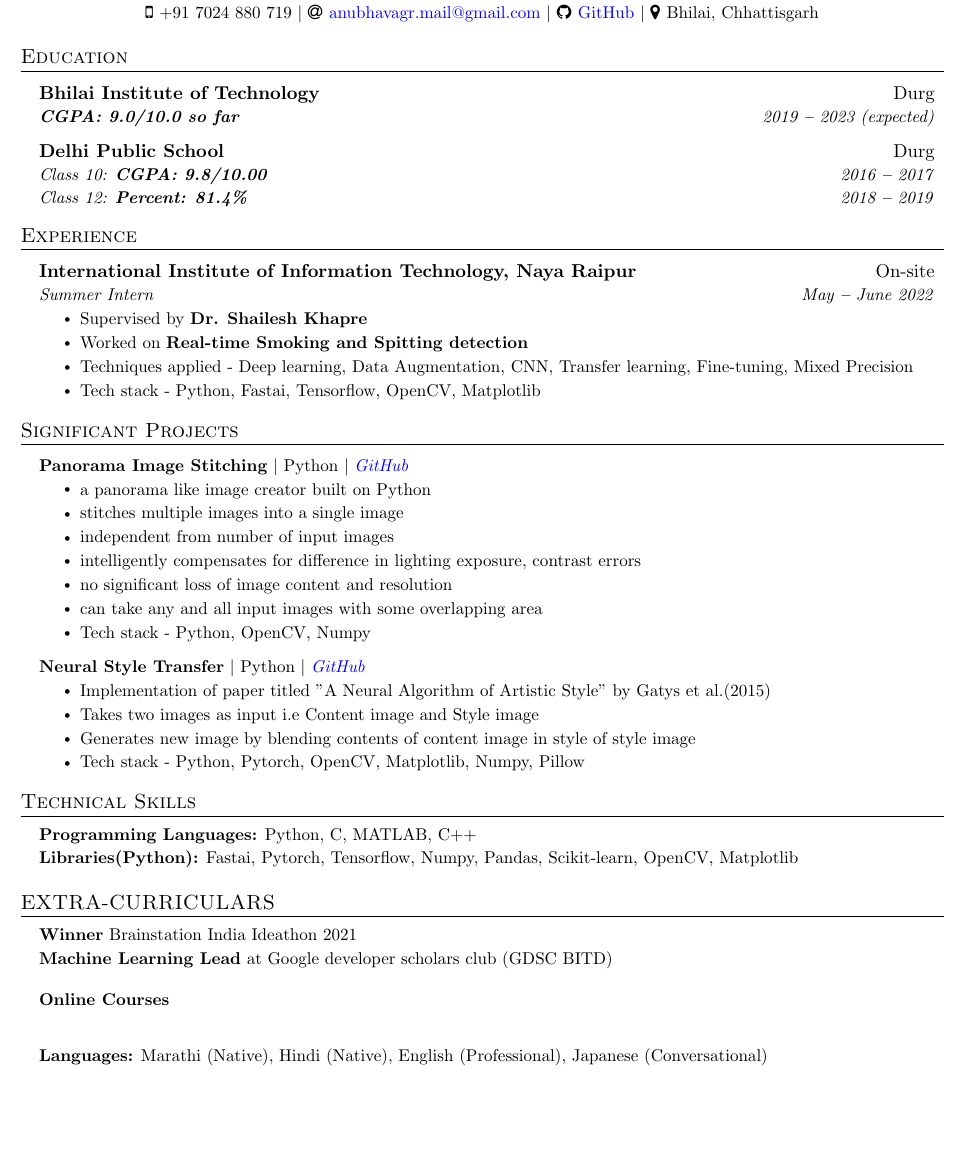
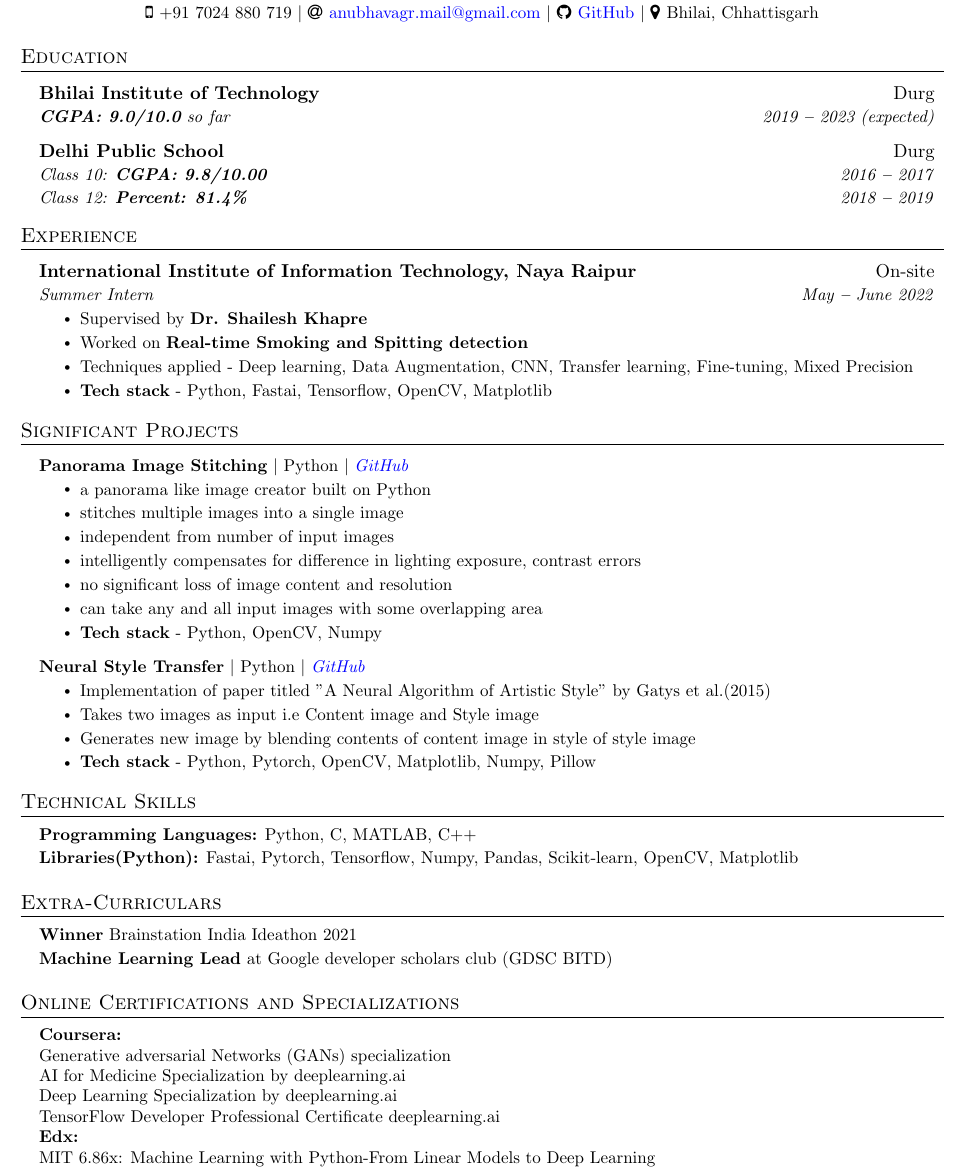
Before and after one commit to anubhavagr/resume, a LaTeX CV (resume.tex): part of the page, cut so that both start at the same text, the shorter picture padded with empty space. Compiled offline with pdfLaTeX.

Commit message:
final v1.0

```diff
--- a/resume.tex
+++ b/resume.tex
@@ -124,7 +124,8 @@
     \resumeSubheading
       {Bhilai Institute of Technology}
       {Durg}
-      {\textbf{CGPA: 9.0/10.0 so far}}{2019 \textbf{--} 2023 (expected)}
+      %{Bachelor of Technology - Computer Science}{2019 \textbf{--} 2023 (expected)}
+      {\textbf{CGPA: 9.0/10.0} so far}{2019 \textbf{--} 2023 (expected)}
 
     \vspace{6pt}
 
@@ -147,7 +148,7 @@
 	    \resumeItem{Supervised by \textbf{Dr. Shailesh Khapre}}
 	    \resumeItem{Worked on \textbf{Real-time Smoking and Spitting detection}}
 	    \resumeItem{Techniques applied - Deep learning, Data Augmentation, CNN, Transfer learning, Fine-tuning, Mixed Precision}
-	    \resumeItem{Tech stack - Python, Fastai, Tensorflow, OpenCV, Matplotlib}
+	    \resumeItem{\textbf{Tech stack} - Python, Fastai, Tensorflow, OpenCV, Matplotlib}
         \resumeItemListEnd
 
 
@@ -166,7 +167,7 @@
 	    \resumeItem{intelligently compensates for difference in lighting exposure, contrast errors}
             \resumeItem{no significant loss of image content and resolution}
             \resumeItem{can take any and all input images with some overlapping area}
-            \resumeItem{Tech stack - Python, OpenCV, Numpy}
+            \resumeItem{\textbf{Tech stack} - Python, OpenCV, Numpy}
 	\resumeItemListEnd
 
 
@@ -207,25 +208,44 @@
 
 
 %----------- EXTRA-CURRICULARS -----------
-\section{EXTRA-CURRICULARS}
+\section{Extra-Curriculars}
   \vspace{1pt}
   \resumeSubHeadingListStart
     \small{\item{
 		    \textbf{Winner}{ Brainstation India Ideathon 2021 } \\ \vspace{2pt}
-		    \textbf{Machine Learning Lead}{ at Google developer scholars club (GDSC BITD) } \\ \vspace{12pt}
-		    \textbf{Online Courses}{}
-		    \textbf{}{}
-		    \textbf{}{}
-
-        	    \textbf{}{}
+		    \textbf{Machine Learning Lead}{ at Google developer scholars club (GDSC BITD)}
                 }
 
-
-        \textbf{Languages:}{ Marathi (Native), Hindi (Native), English (Professional), Japanese (Conversational)}
         }
   \resumeSubHeadingListEnd
 %-------------------------------------------
 
 
 
+
+
+
+ %----------- ONLINE COURSES AND SPECIALIZATIONS -----------
+\section{Online Certifications and Specializations}
+  \vspace{1pt}
+  \resumeSubHeadingListStart
+    \small{\item{
+		\textbf{Coursera:\\}{Generative adversarial Networks (GANs) specialization\\AI for Medicine Specialization by deeplearning.ai\\Deep Learning Specialization by deeplearning.ai\\TensorFlow Developer Professional Certificate deeplearning.ai}
+                    \textbf{\\Edx:\\}{MIT 6.86x: Machine Learning with Python-From Linear Models to Deep Learning}
+
+
+
+                }
+        }
+  \resumeSubHeadingListEnd
+%-------------------------------------------
+
+
+
+
+
+
+
+
+
 \end{document}
```
Also changed, not shown: resume.pdf (added), resume.tex (2 more changed lines).
